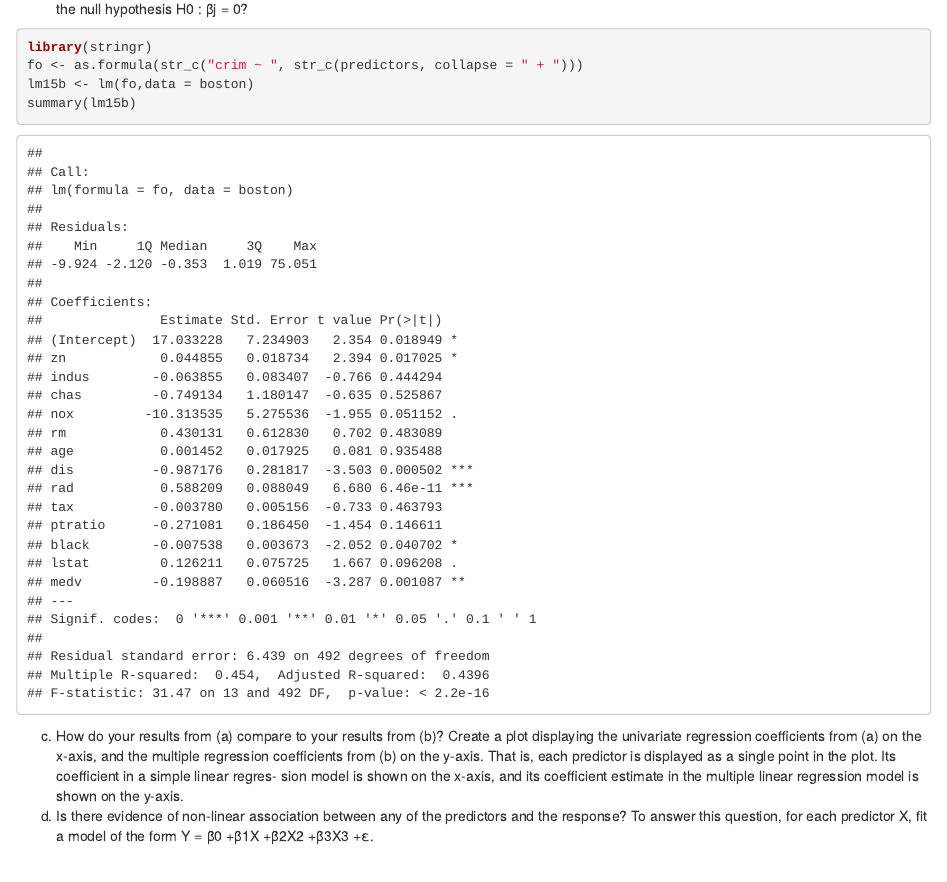
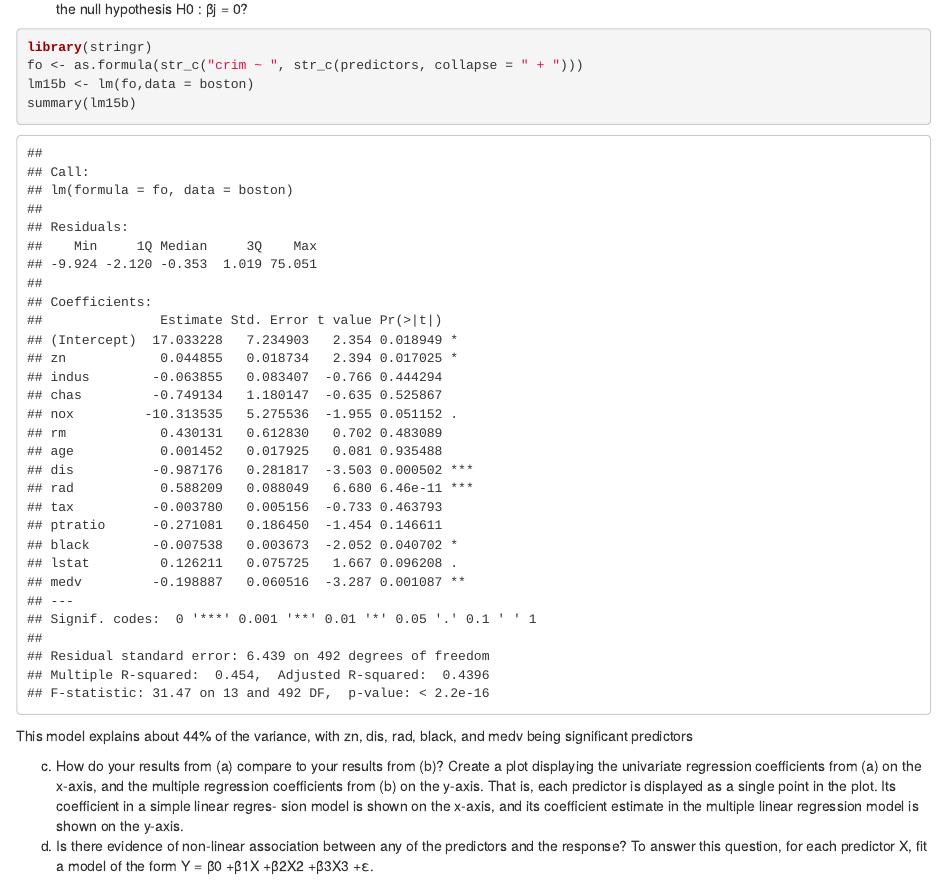
Before and after one commit to UCD-pbio-rclub/ISLR_Julin.Maloof, an R Markdown document (chapter_3/Chapter 3.Rmd): the page in a window 1100 px wide, from 8460 px down. Rendered offline with R 4.5, knitr and Pandoc, with nearby package versions; some code elsewhere in the file could not run offline.

Commit message:
more on 3.15b

````diff
--- a/chapter_3/Chapter 3.Rmd
+++ b/chapter_3/Chapter 3.Rmd
@@ -440,6 +440,7 @@ fo <- as.formula(str_c("crim ~ ", str_c(predictors, collapse = " + ")))
 lm15b <- lm(fo,data = boston)
 summary(lm15b)
 ```
+This model explains about 44% of the variance, with zn, dis, rad, black, and medv being significant predictors
 
 (c) How do your results from (a) compare to your results from (b)? Create a plot displaying the univariate regression coefficients from (a) on the x-axis, and the multiple regression coefficients from (b) on the y-axis. That is, each predictor is displayed as a single point in the plot. Its coefficient in a simple linear regres- sion model is shown on the x-axis, and its coefficient estimate in the multiple linear regression model is shown on the y-axis.
 (d) Is there evidence of non-linear association between any of the predictors and the response? To answer this question, for each predictor X, fit a model of the form
````
